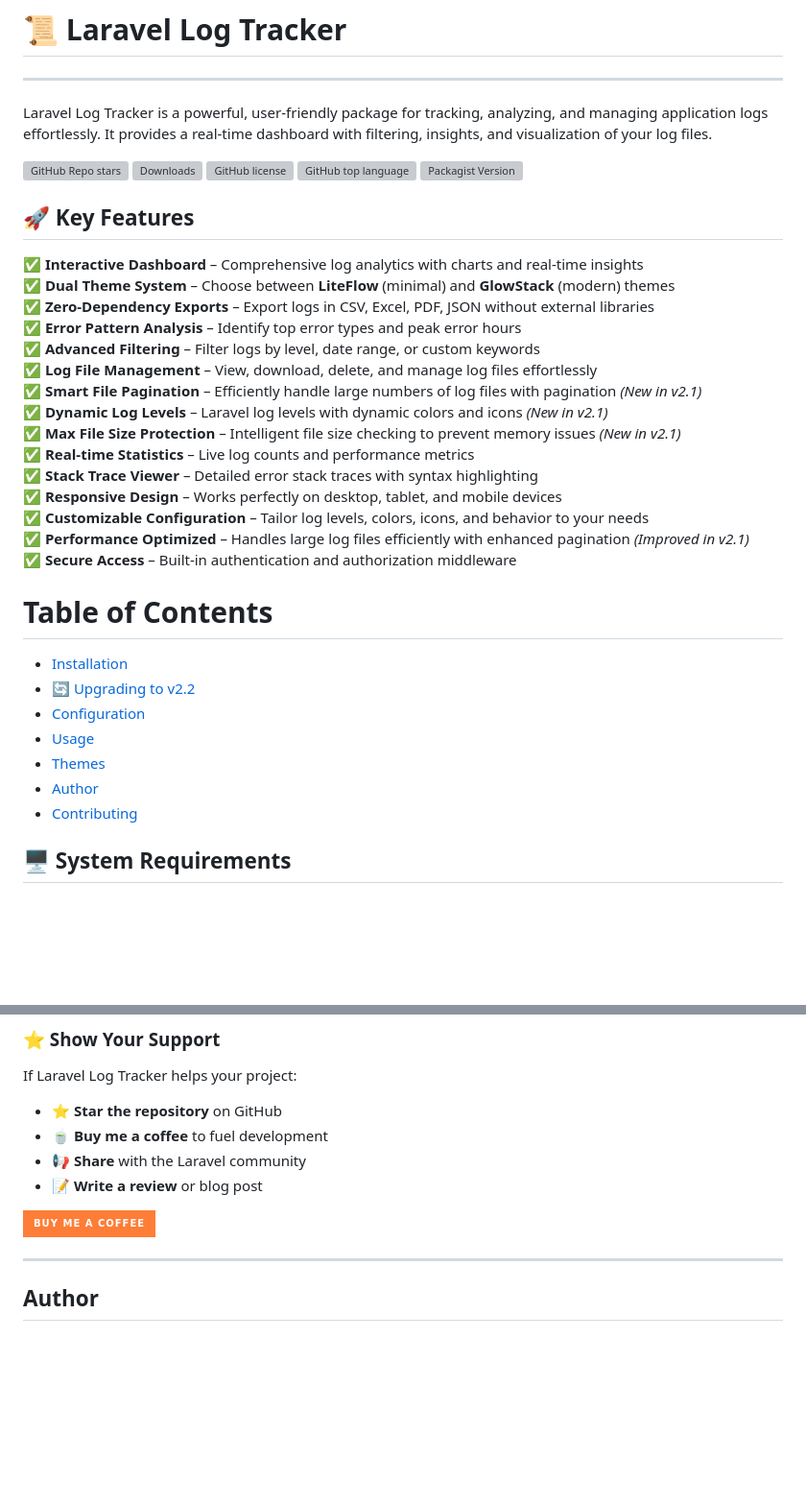
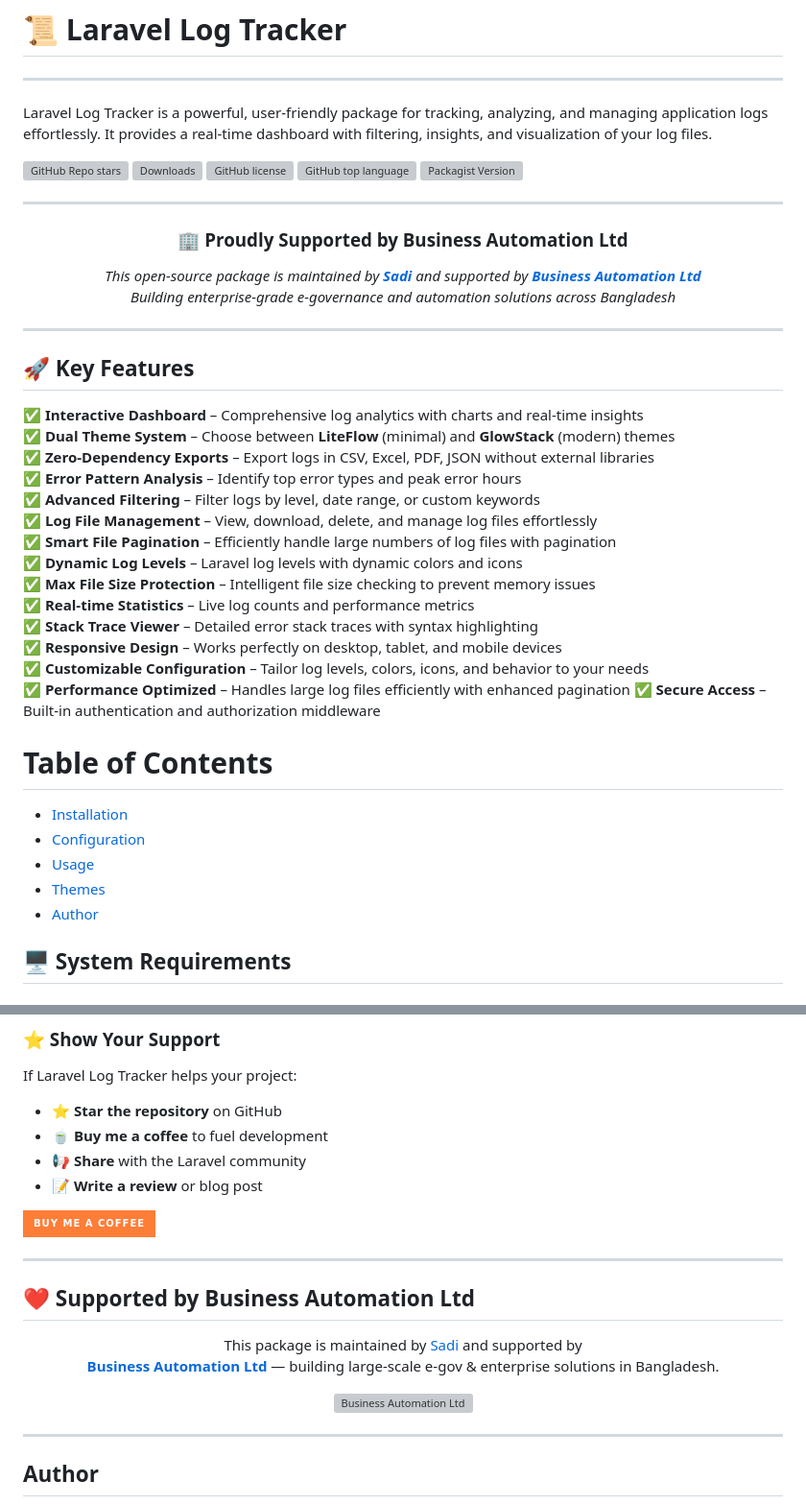
Before and after one commit to KsSadi/Laravel-Log-Tracker, a Markdown page: README.md, 2 parts joined by grey strips. Shown at 96% size. Rendered like a GitHub page; badges without logos; blank space fills up the shorter version; grey boxes are pictures that could not be loaded.

```diff
--- a/README.md
+++ b/README.md
@@ -14,7 +14,18 @@ Laravel Log Tracker is a powerful, user-friendly package for tracking, analyzing
 ![GitHub top language](https://img.shields.io/github/languages/top/KsSadi/Laravel-Log-Tracker.svg)
 ![Packagist Version](https://img.shields.io/packagist/v/kssadi/log-tracker.svg)
 
+---
 
+<div align="center">
+
+### 🏢 Proudly Supported by Business Automation Ltd
+
+*This open-source package is maintained by **[Sadi](https://github.com/KsSadi)** and supported by **[Business Automation Ltd](https://ba-systems.com)***
+*Building enterprise-grade e-governance and automation solutions across Bangladesh*
+
+</div>
+
+---
 
 ## 🚀 **Key Features**
 ✅ **Interactive Dashboard** – Comprehensive log analytics with charts and real-time insights
@@ -23,24 +34,22 @@ Laravel Log Tracker is a powerful, user-friendly package for tracking, analyzing
 ✅ **Error Pattern Analysis** – Identify top error types and peak error hours
 ✅ **Advanced Filtering** – Filter logs by level, date range, or custom keywords
 ✅ **Log File Management** – View, download, delete, and manage log files effortlessly
-✅ **Smart File Pagination** – Efficiently handle large numbers of log files with pagination *(New in v2.1)*
-✅ **Dynamic Log Levels** – Laravel log levels with dynamic colors and icons *(New in v2.1)*
-✅ **Max File Size Protection** – Intelligent file size checking to prevent memory issues *(New in v2.1)*
+✅ **Smart File Pagination** – Efficiently handle large numbers of log files with pagination
+✅ **Dynamic Log Levels** – Laravel log levels with dynamic colors and icons
+✅ **Max File Size Protection** – Intelligent file size checking to prevent memory issues
 ✅ **Real-time Statistics** – Live log counts and performance metrics
 ✅ **Stack Trace Viewer** – Detailed error stack traces with syntax highlighting
 ✅ **Responsive Design** – Works perfectly on desktop, tablet, and mobile devices
 ✅ **Customizable Configuration** – Tailor log levels, colors, icons, and behavior to your needs
-✅ **Performance Optimized** – Handles large log files efficiently with enhanced pagination *(Improved in v2.1)*
+✅ **Performance Optimized** – Handles large log files efficiently with enhanced pagination
 ✅ **Secure Access** – Built-in authentication and authorization middleware
 # Table of Contents
 
 - [Installation](#installation)
-- [🔄 Upgrading to v2.2](#-upgrading-to-v22)
 - [Configuration](#configuration)
 - [Usage](#usage)
 - [Themes](#themes)
 - [Author](#author)
-- [Contributing](#contributing)
 
 
 ## 🖥️ **System Requirements**
@@ -612,3 +519,17 @@ If Laravel Log Tracker helps your project:
 - 📝 **Write a review** or blog post
 
 [![Buy Me a Coffee](https://img.shields.io/badge/-Buy%20Me%20a%20Coffee-orange?style=for-the-badge&logo=buy-me-a-coffee&logoColor=white)](https://www.buymeacoffee.com/kssadi)
+
+---
+
+## ❤️ Supported by Business Automation Ltd
+
+<div align="center">
+
+This package is maintained by [Sadi](https://github.com/KsSadi) and supported by
+**[Business Automation Ltd](https://ba-systems.com)** — building large-scale e-gov & enterprise solutions in Bangladesh.
+
+<a href="https://ba-systems.com">
+  <img src="https://ba-systems.com/png/BA.png" alt="Business Automation Ltd" width="180">
+</a>
+
```
Also changed, not shown: other parts of README.md (+1 -102 lines).
